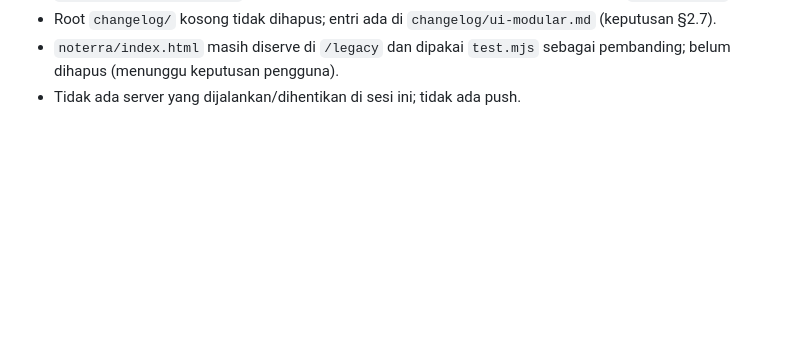
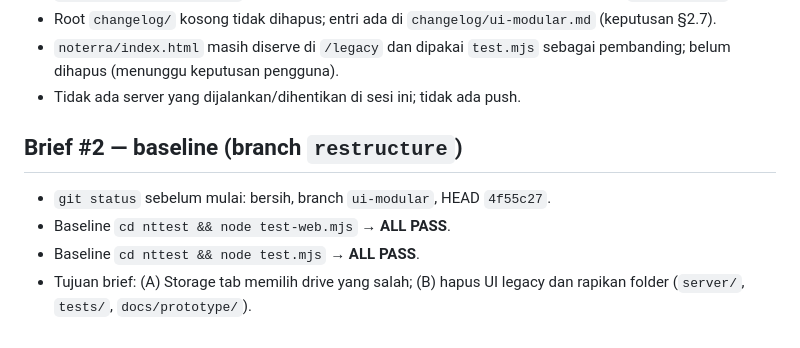
Before and after one commit to NightEXP34/Lovelace, a Markdown page: docs/refactor-notes.md, the part around the change. Rendered like a GitHub page; blank space fills up the shorter version.

Commit message:
docs: baseline brief #2 (test-web dan test lama ALL PASS)

```diff
--- a/docs/refactor-notes.md
+++ b/docs/refactor-notes.md
@@ -95,3 +95,11 @@ Baseline dan akhir sama: `test-web.mjs` **ALL PASS**, `test.mjs`
 - `noterra/index.html` masih diserve di `/legacy` dan dipakai `test.mjs`
   sebagai pembanding; belum dihapus (menunggu keputusan pengguna).
 - Tidak ada server yang dijalankan/dihentikan di sesi ini; tidak ada push.
+
+## Brief #2 — baseline (branch `restructure`)
+
+- `git status` sebelum mulai: bersih, branch `ui-modular`, HEAD `4f55c27`.
+- Baseline `cd nttest && node test-web.mjs` → **ALL PASS**.
+- Baseline `cd nttest && node test.mjs` → **ALL PASS**.
+- Tujuan brief: (A) Storage tab memilih drive yang salah; (B) hapus UI legacy
+  dan rapikan folder (`server/`, `tests/`, `docs/prototype/`).
```
